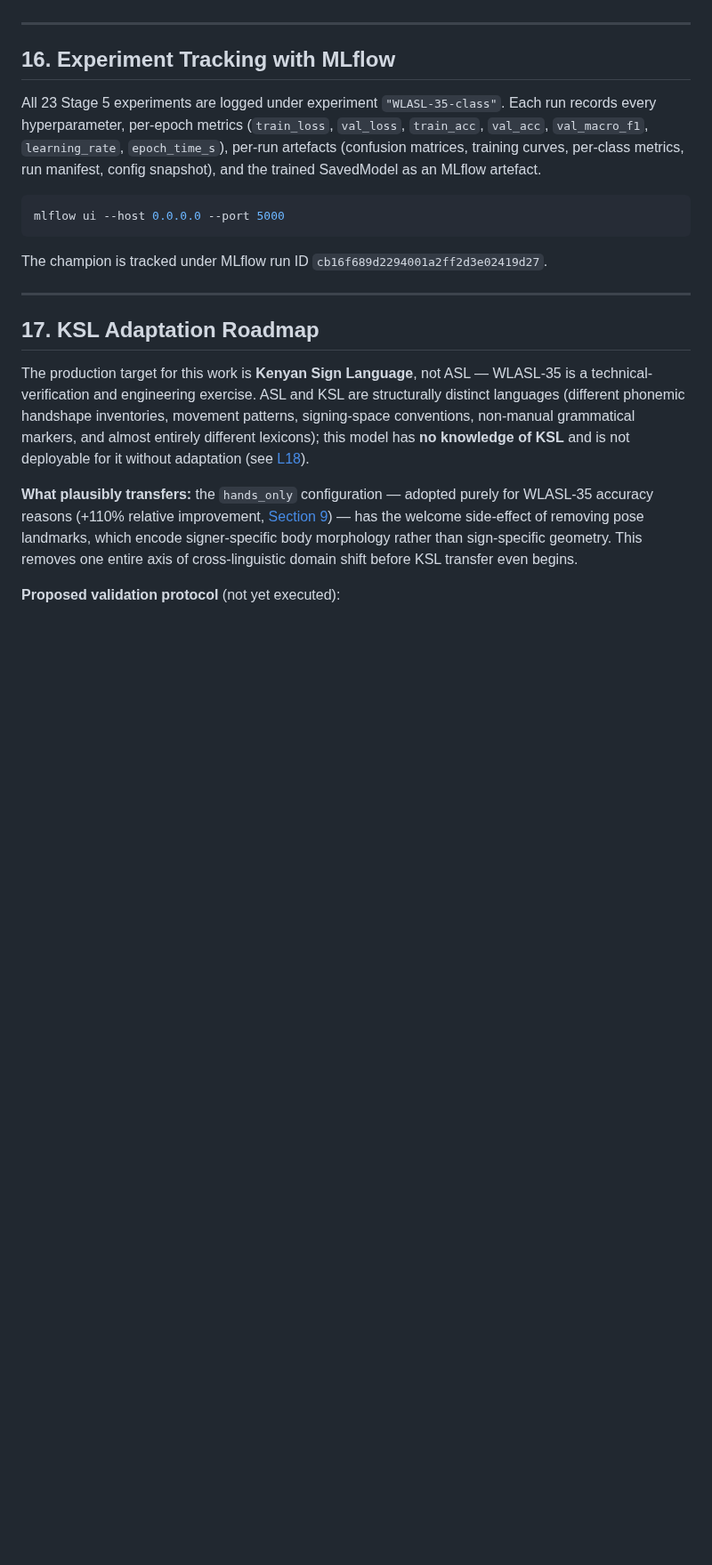
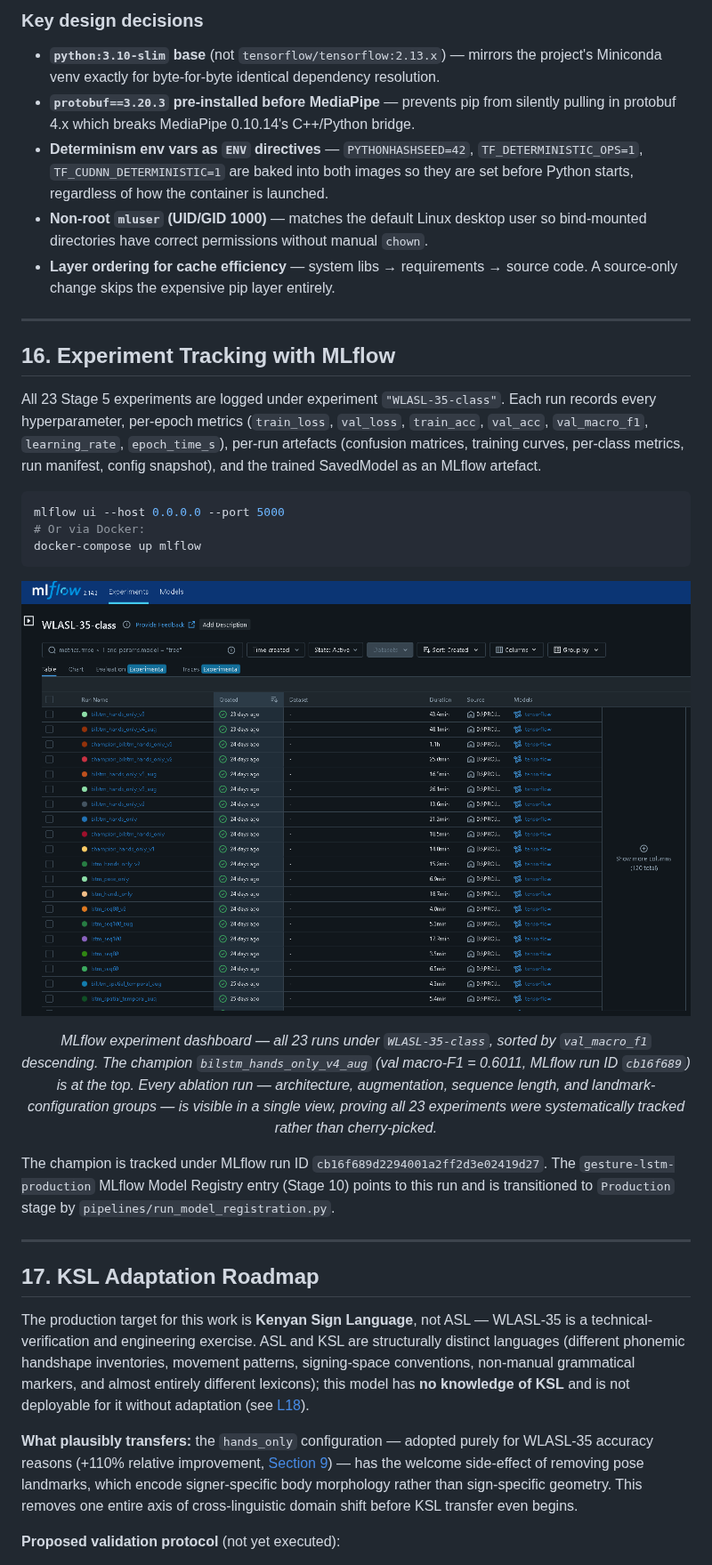
Before and after one commit to theerealhenry/wlasl-gesture-recognition-system, a Markdown page: README.md, the part around one of its changes. Shown at 89% size. Drawn GitHub-style; pictures changed too: assets/Screenshot 2026-07-08 074358.png (added); blank space fills up the shorter version.

Commit message:
finale README with webcm demo preview

````diff
--- a/README.md
+++ b/README.md
@@ -850,3 +931,16 @@ documented `GesturePredictor`-only deployment contract.
+### Key design decisions
+
+- **`python:3.10-slim` base** (not `tensorflow/tensorflow:2.13.x`) — mirrors the project's
+  Miniconda venv exactly for byte-for-byte identical dependency resolution.
+- **`protobuf==3.20.3` pre-installed before MediaPipe** — prevents pip from silently pulling in
+  protobuf 4.x which breaks MediaPipe 0.10.14's C++/Python bridge.
+- **Determinism env vars as `ENV` directives** — `PYTHONHASHSEED=42`, `TF_DETERMINISTIC_OPS=1`,
+  `TF_CUDNN_DETERMINISTIC=1` are baked into both images so they are set before Python starts,
+  regardless of how the container is launched.
+- **Non-root `mluser` (UID/GID 1000)** — matches the default Linux desktop user so
+  bind-mounted directories have correct permissions without manual `chown`.
+- **Layer ordering for cache efficiency** — system libs → requirements → source code. A
+  source-only change skips the expensive pip layer entirely.
 
 ---
 
@@ -860,9 +954,29 @@ as an MLflow artefact.
 
 ```bash
 mlflow ui --host 0.0.0.0 --port 5000
+# Or via Docker:
+docker-compose up mlflow
 ```
 
-The champion is tracked under MLflow run ID `cb16f689d2294001a2ff2d3e02419d27`.
+<p align="center">
+  <img
+    src="assets/Screenshot 2026-07-08 074358.png"
+    alt="MLflow experiment dashboard showing all 23 WLASL-35-class runs sorted by val_macro_f1 descending. The champion bilstm_hands_only_v4_aug is highlighted at the top with val_macro_f1 = 0.6011."
+    width="900"
+  />
+</p>
+<p align="center">
+  <em>MLflow experiment dashboard — all 23 runs under <code>WLASL-35-class</code>, sorted by
+  <code>val_macro_f1</code> descending. The champion
+  <code>bilstm_hands_only_v4_aug</code> (val macro-F1 = 0.6011, MLflow run ID
+  <code>cb16f689</code>) is at the top. Every ablation run — architecture, augmentation,
+  sequence length, and landmark-configuration groups — is visible in a single view, proving
+  all 23 experiments were systematically tracked rather than cherry-picked.</em>
+</p>
+
+The champion is tracked under MLflow run ID `cb16f689d2294001a2ff2d3e02419d27`. The
+`gesture-lstm-production` MLflow Model Registry entry (Stage 10) points to this run and is
+transitioned to `Production` stage by `pipelines/run_model_registration.py`.
 
 ---
 
````
Also changed, not shown: other parts of README.md (+192 -91 lines).
